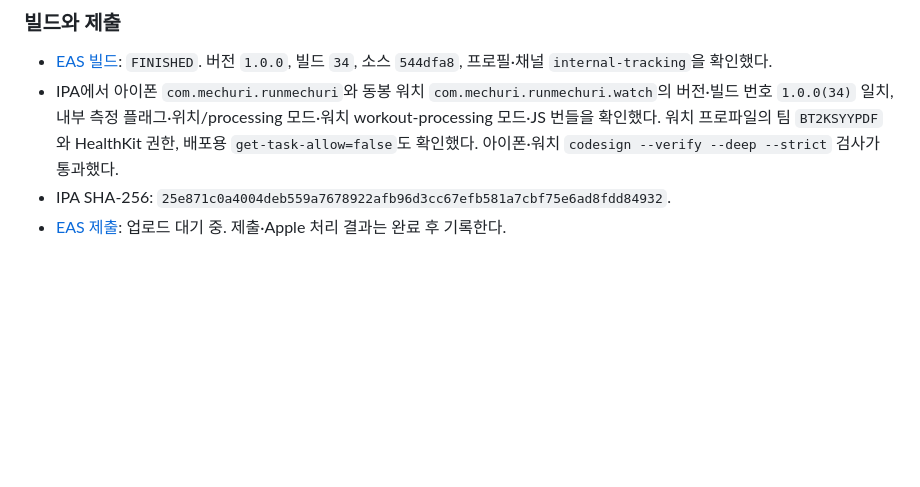
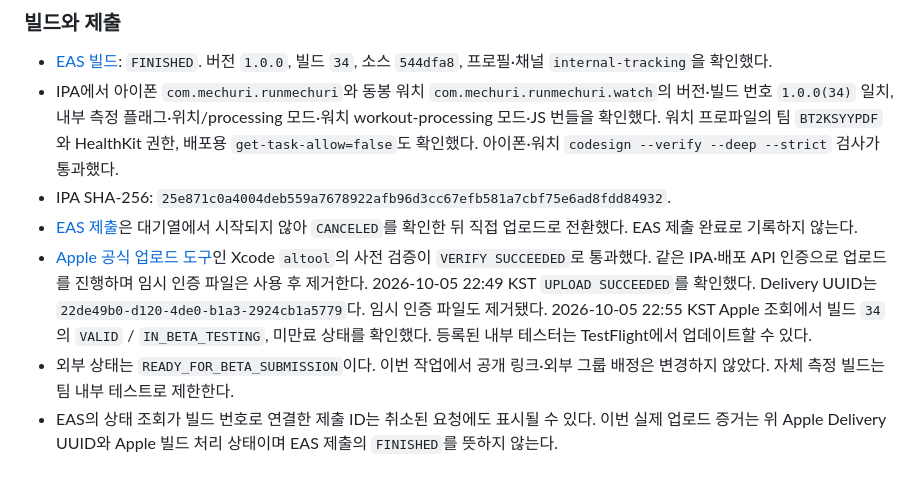
Before and after one commit to everyware-ie/run-mechuri, a Markdown page: docs/ops/build-and-dev-commands.md, the part around the change. GitHub-like rendering; blank space fills up the shorter version.

Commit message:
docs(release): 빌드 34 Apple 업로드와 내부 테스트 상태 확인

```diff
--- a/docs/ops/build-and-dev-commands.md
+++ b/docs/ops/build-and-dev-commands.md
@@ -384,4 +384,7 @@ EAS의 소스·버전·빌드 번호와 Apple의 처리 상태를 확인했다.
 - [EAS 빌드](https://expo.dev/accounts/team-mechuri/projects/mechuri/builds/43203e2d-5365-4553-a4f4-b1a4c3d9fb58): `FINISHED`. 버전 `1.0.0`, 빌드 `34`, 소스 `544dfa8`, 프로필·채널 `internal-tracking`을 확인했다.
 - IPA에서 아이폰 `com.mechuri.runmechuri`와 동봉 워치 `com.mechuri.runmechuri.watch`의 버전·빌드 번호 `1.0.0(34)` 일치, 내부 측정 플래그·위치/processing 모드·워치 workout-processing 모드·JS 번들을 확인했다. 워치 프로파일의 팀 `BT2KSYYPDF`와 HealthKit 권한, 배포용 `get-task-allow=false`도 확인했다. 아이폰·워치 `codesign --verify --deep --strict` 검사가 통과했다.
 - IPA SHA-256: `25e871c0a4004deb559a7678922afb96d3cc67efb581a7cbf75e6ad8fdd84932`.
-- [EAS 제출](https://expo.dev/accounts/team-mechuri/projects/mechuri/submissions/7130d14e-040d-4338-9140-61850cb77183): 업로드 대기 중. 제출·Apple 처리 결과는 완료 후 기록한다.
+- [EAS 제출](https://expo.dev/accounts/team-mechuri/projects/mechuri/submissions/7130d14e-040d-4338-9140-61850cb77183)은 대기열에서 시작되지 않아 `CANCELED`를 확인한 뒤 직접 업로드로 전환했다. EAS 제출 완료로 기록하지 않는다.
+- [Apple 공식 업로드 도구](https://developer.apple.com/help/app-store-connect/manage-builds/upload-builds/)인 Xcode `altool`의 사전 검증이 `VERIFY SUCCEEDED`로 통과했다. 같은 IPA·배포 API 인증으로 업로드를 진행하며 임시 인증 파일은 사용 후 제거한다. 2026-10-05 22:49 KST `UPLOAD SUCCEEDED`를 확인했다. Delivery UUID는 `22de49b0-d120-4de0-b1a3-2924cb1a5779`다. 임시 인증 파일도 제거됐다. 2026-10-05 22:55 KST Apple 조회에서 빌드 `34`의 `VALID` / `IN_BETA_TESTING`, 미만료 상태를 확인했다. 등록된 내부 테스터는 TestFlight에서 업데이트할 수 있다.
+- 외부 상태는 `READY_FOR_BETA_SUBMISSION`이다. 이번 작업에서 공개 링크·외부 그룹 배정은 변경하지 않았다. 자체 측정 빌드는 팀 내부 테스트로 제한한다.
+- EAS의 상태 조회가 빌드 번호로 연결한 제출 ID는 취소된 요청에도 표시될 수 있다. 이번 실제 업로드 증거는 위 Apple Delivery UUID와 Apple 빌드 처리 상태이며 EAS 제출의 `FINISHED`를 뜻하지 않는다.
```
